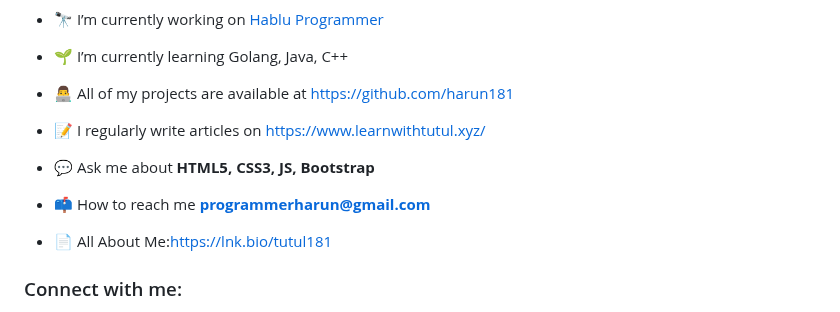
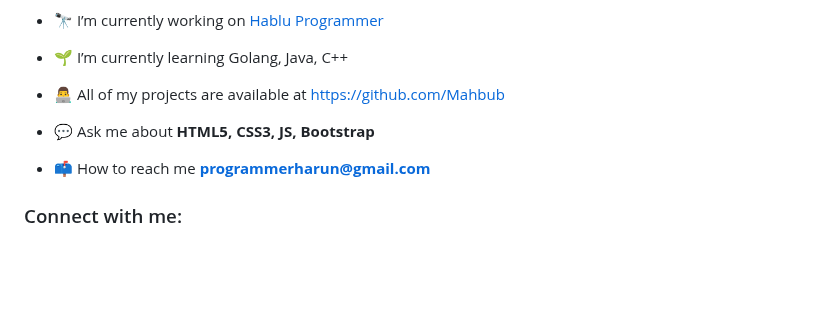
Before and after one commit to MahbubAbdullah1299/Mahbub, a Markdown page: README.md, the part around one of its changes. Drawn GitHub-style; blank space fills up the shorter version.

```diff
--- a/README.md
+++ b/README.md
@@ -17,17 +17,13 @@ Skills: C / C++ / Java / PYTHON/ BOOTSTRAP / REACT / JS / HTML / CSS
 
 - 🌱 I’m currently learning Golang, Java, C++
 
-- 👨‍💻 All of my projects are available at [https://github.com/harun181](https://github.com/harun181)
+- 👨‍💻 All of my projects are available at [https://github.com/Mahbub](https://github.com/Mahbub)
 
-- 📝 I regularly write articles on [https://www.learnwithtutul.xyz/](https://www.learnwithtutul.xyz/)
 
 - 💬 Ask me about **HTML5, CSS3, JS, Bootstrap**
 
 - 📫 How to reach me **programmerharun@gmail.com**
 
-- 📄 All About Me:[https://lnk.bio/tutul181](https://lnk.bio/tutul181)
-
 <h3 align="left">Connect with me:</h3>
-
 <p align="center">
 <a href="[https://fb.com/tutul181](https://www.facebook.com/profile.php?id=100077290069313&mibextid=ZbWKwL)" target="blank"><img align="center" src="https://raw.githubusercontent.com/rahuldkjain/github-profile-readme-generator/master/src/images/icons/Social/facebook.svg" alt="tutul181" height="30" width="40" /></a>
```
Also changed, not shown: other parts of README.md (+1 -1 lines).
